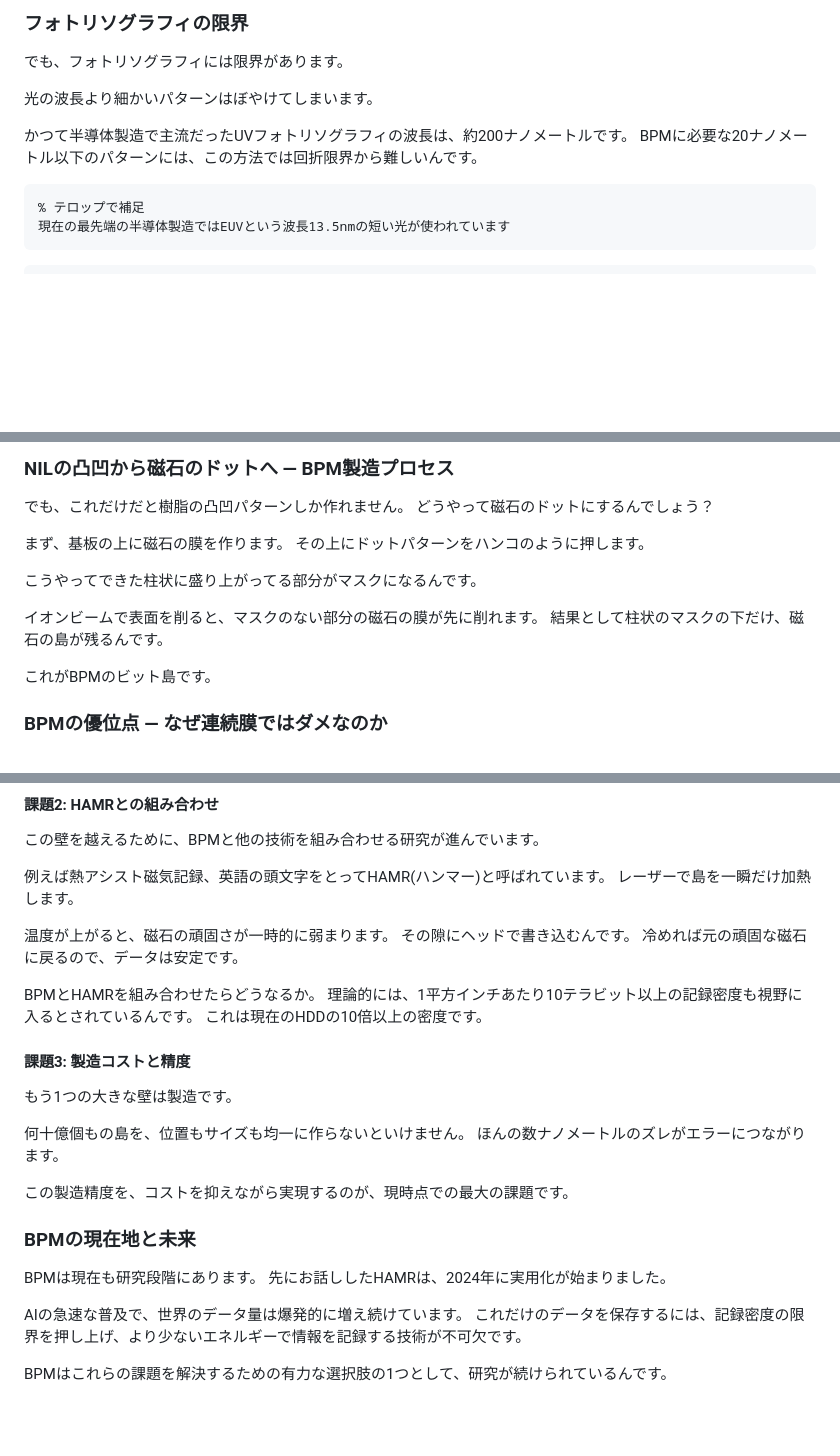
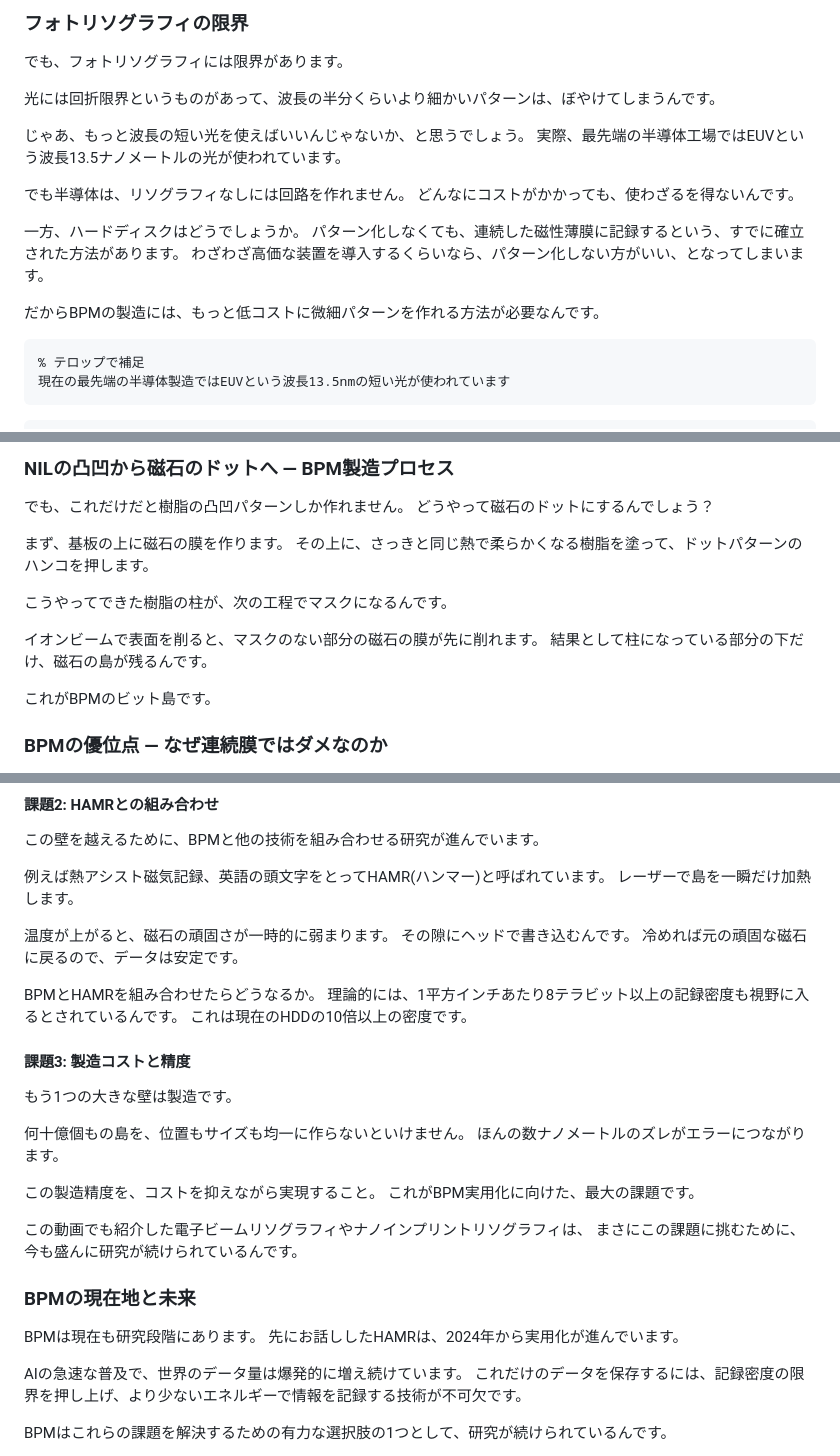
Before and after one commit to s-sasaki-earthsea-wizard/yt-script-mfm-and-bpm, a Markdown page: slides-jp/yt_script.md, 3 parts joined by grey strips. Rendered like a GitHub page; blank space fills up the shorter version.

Commit message:
📝 update: Improve BPM fabrication narrative with EUV comparison and forward-looking conclusion
- Rewrite photolithography limitation section to explain why EUV is not viable for BPM (structural difference from semiconductor, not just cost)
- Clarify NIL process description with explicit resin/mask terminology
- Correct theoretical recording density from 10 to 8 Tbit/in²
- Add forward-looking mention of EBL and NIL research in manufacturing challenges section
- Minor wording improvements for HAMR commercialization timeline

🤖 Generated with [Claude Code](https://claude.ai/code)

Co-Authored-By: Claude <noreply@anthropic.com>
Co-Authored-By: Claude Opus 4.6 <noreply@anthropic.com>

````diff
--- a/slides-jp/yt_script.md
+++ b/slides-jp/yt_script.md
@@ -124,10 +124,19 @@ TMRは「トンネル磁気抵抗効果」の略です。
 
 でも、フォトリソグラフィには限界があります。
 
-光の波長より細かいパターンはぼやけてしまいます。
+光には回折限界というものがあって、波長の半分くらいより細かいパターンは、ぼやけてしまうんです。
 
-かつて半導体製造で主流だったUVフォトリソグラフィの波長は、約200ナノメートルです。
-BPMに必要な20ナノメートル以下のパターンには、この方法では回折限界から難しいんです。
+じゃあ、もっと波長の短い光を使えばいいんじゃないか、と思うでしょう。
+実際、最先端の半導体工場ではEUVという波長13.5ナノメートルの光が使われています。
+
+でも半導体は、リソグラフィなしには回路を作れません。
+どんなにコストがかかっても、使わざるを得ないんです。
+
+一方、ハードディスクはどうでしょうか。
+パターン化しなくても、連続した磁性薄膜に記録するという、すでに確立された方法があります。
+わざわざ高価な装置を導入するくらいなら、パターン化しない方がいい、となってしまいます。
+
+だからBPMの製造には、もっと低コストに微細パターンを作れる方法が必要なんです。
 
 ```latex
 % テロップで補足
@@ -178,12 +187,12 @@ HDDのディスク1枚ずつ電子ビームで作るのは、手間とコスト
 どうやって磁石のドットにするんでしょう？
 
 まず、基板の上に磁石の膜を作ります。
-その上にドットパターンをハンコのように押します。
+その上に、さっきと同じ熱で柔らかくなる樹脂を塗って、ドットパターンのハンコを押します。
 
-こうやってできた柱状に盛り上がってる部分がマスクになるんです。
+こうやってできた樹脂の柱が、次の工程でマスクになるんです。
 
 イオンビームで表面を削ると、マスクのない部分の磁石の膜が先に削れます。
-結果として柱状のマスクの下だけ、磁石の島が残るんです。
+結果として柱になっている部分の下だけ、磁石の島が残るんです。
 
 これがBPMのビット島です。
 
@@ -243,7 +252,7 @@ BPMでは1つの島が丸ごと1ビットです。
 冷めれば元の頑固な磁石に戻るので、データは安定です。
 
 BPMとHAMRを組み合わせたらどうなるか。
-理論的には、1平方インチあたり10テラビット以上の記録密度も視野に入るとされているんです。
+理論的には、1平方インチあたり8テラビット以上の記録密度も視野に入るとされているんです。
 これは現在のHDDの10倍以上の密度です。
 
 #### 課題3: 製造コストと精度
@@ -253,12 +262,16 @@ BPMとHAMRを組み合わせたらどうなるか。
 何十億個もの島を、位置もサイズも均一に作らないといけません。
 ほんの数ナノメートルのズレがエラーにつながります。
 
-この製造精度を、コストを抑えながら実現するのが、現時点での最大の課題です。
+この製造精度を、コストを抑えながら実現すること。
+これがBPM実用化に向けた、最大の課題です。
+
+この動画でも紹介した電子ビームリソグラフィやナノインプリントリソグラフィは、
+まさにこの課題に挑むために、今も盛んに研究が続けられているんです。
 
 ### BPMの現在地と未来
 
 BPMは現在も研究段階にあります。
-先にお話ししたHAMRは、2024年に実用化が始まりました。
+先にお話ししたHAMRは、2024年から実用化が進んでいます。
 
 AIの急速な普及で、世界のデータ量は爆発的に増え続けています。
 これだけのデータを保存するには、記録密度の限界を押し上げ、より少ないエネルギーで情報を記録する技術が不可欠です。
````
